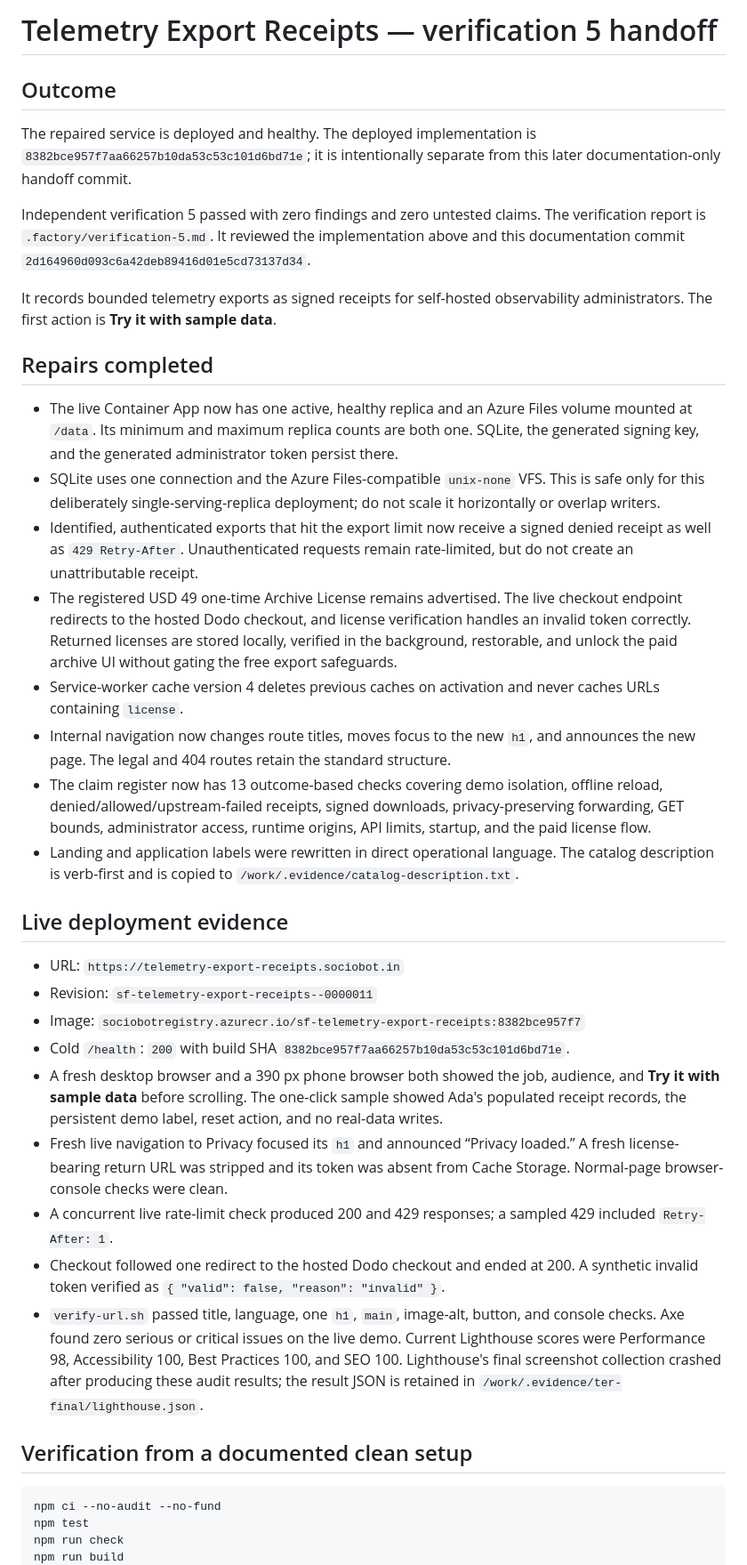
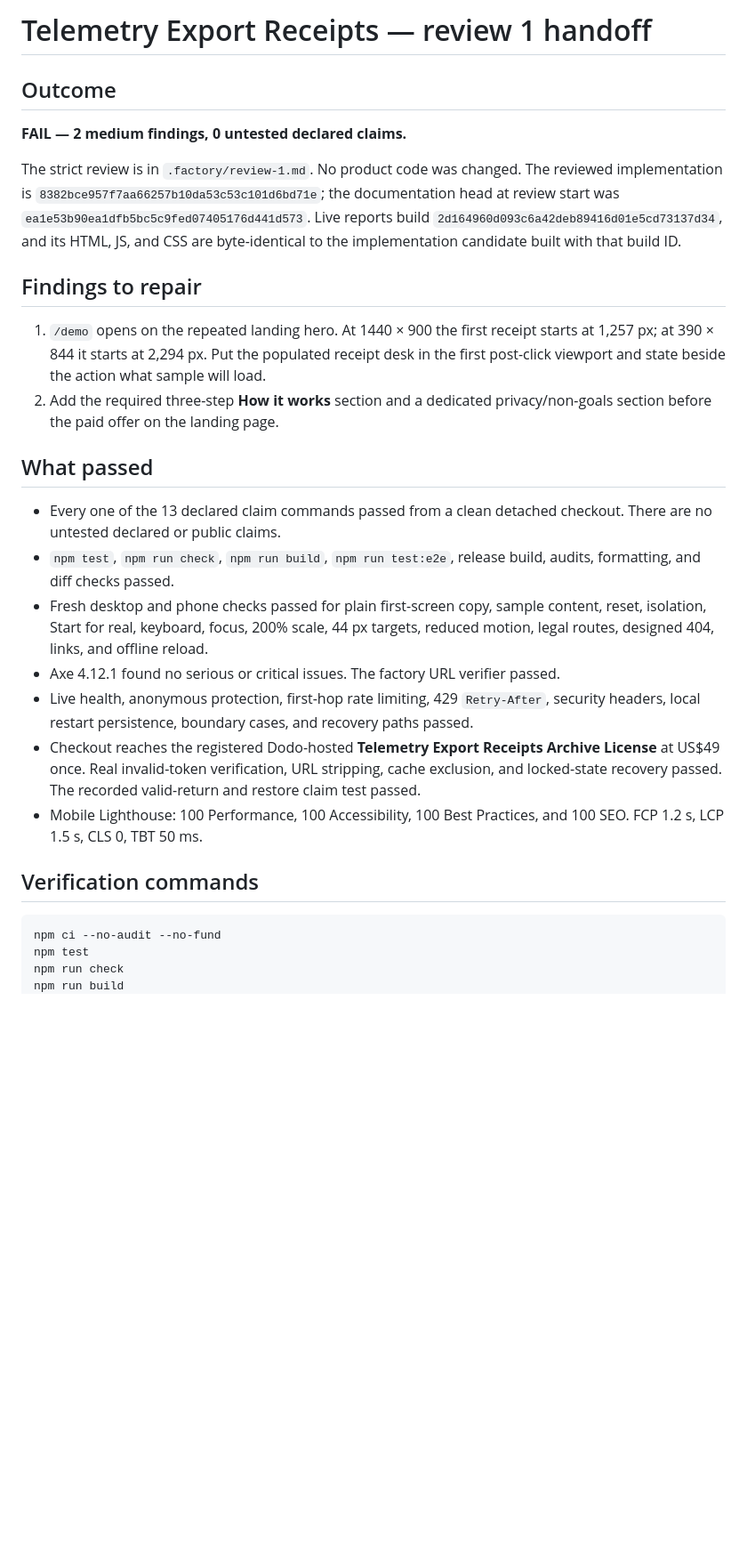
Before and after one commit to B-Divyesh/sf-telemetry-export-receipts, a Markdown page: .factory/handoff.md, the part around one of its changes. Shown at 89% size. GitHub-like rendering; blank space fills up the shorter version.

Commit message:
docs: record strict review 1 findings

````diff
--- a/.factory/handoff.md
+++ b/.factory/handoff.md
@@ -1,74 +1,48 @@
-# Telemetry Export Receipts — verification 5 handoff
+# Telemetry Export Receipts — review 1 handoff
 
 ## Outcome
 
-The repaired service is deployed and healthy. The deployed implementation is
-`8382bce957f7aa66257b10da53c53c101d6bd71e`; it is intentionally separate from
-this later documentation-only handoff commit.
+**FAIL — 2 medium findings, 0 untested declared claims.**
 
-Independent verification 5 passed with zero findings and zero untested claims.
-The verification report is `.factory/verification-5.md`. It reviewed the
-implementation above and this documentation commit
-`2d164960d093c6a42deb89416d01e5cd73137d34`.
+The strict review is in `.factory/review-1.md`. No product code was changed.
+The reviewed implementation is
+`8382bce957f7aa66257b10da53c53c101d6bd71e`; the documentation head at review
+start was `ea1e53b90ea1dfb5bc5c9fed07405176d441d573`. Live reports build
+`2d164960d093c6a42deb89416d01e5cd73137d34`, and its HTML, JS, and CSS are
+byte-identical to the implementation candidate built with that build ID.
 
-It records bounded telemetry exports as signed receipts for self-hosted
-observability administrators. The first action is **Try it with sample data**.
+## Findings to repair
 
-## Repairs completed
+1. `/demo` opens on the repeated landing hero. At 1440 × 900 the first receipt
+   starts at 1,257 px; at 390 × 844 it starts at 2,294 px. Put the populated
+   receipt desk in the first post-click viewport and state beside the action
+   what sample will load.
+2. Add the required three-step **How it works** section and a dedicated
+   privacy/non-goals section before the paid offer on the landing page.
 
-- The live Container App now has one active, healthy replica and an Azure Files
-  volume mounted at `/data`. Its minimum and maximum replica counts are both
-  one. SQLite, the generated signing key, and the generated administrator token
-  persist there.
-- SQLite uses one connection and the Azure Files-compatible `unix-none` VFS.
-  This is safe only for this deliberately single-serving-replica deployment;
-  do not scale it horizontally or overlap writers.
-- Identified, authenticated exports that hit the export limit now receive a
-  signed denied receipt as well as `429 Retry-After`. Unauthenticated requests
-  remain rate-limited, but do not create an unattributable receipt.
-- The registered USD 49 one-time Archive License remains advertised. The live
-  checkout endpoint redirects to the hosted Dodo checkout, and license
-  verification handles an invalid token correctly. Returned licenses are
-  stored locally, verified in the background, restorable, and unlock the paid
-  archive UI without gating the free export safeguards.
-- Service-worker cache version 4 deletes previous caches on activation and
-  never caches URLs containing `license`.
-- Internal navigation now changes route titles, moves focus to the new `h1`,
-  and announces the new page. The legal and 404 routes retain the standard
-  structure.
-- The claim register now has 13 outcome-based checks covering demo isolation,
-  offline reload, denied/allowed/upstream-failed receipts, signed downloads,
-  privacy-preserving forwarding, GET bounds, administrator access, runtime
-  origins, API limits, startup, and the paid license flow.
-- Landing and application labels were rewritten in direct operational language.
-  The catalog description is verb-first and is copied to
-  `/work/.evidence/catalog-description.txt`.
+## What passed
 
-## Live deployment evidence
+- Every one of the 13 declared claim commands passed from a clean detached
+  checkout. There are no untested declared or public claims.
+- `npm test`, `npm run check`, `npm run build`, `npm run test:e2e`, release
+  build, audits, formatting, and diff checks passed.
+- Fresh desktop and phone checks passed for plain first-screen copy, sample
+  content, reset, isolation, Start for real, keyboard, focus, 200% scale,
+  44 px targets, reduced motion, legal routes, designed 404, links, and offline
+  reload.
+- Axe 4.12.1 found no serious or critical issues. The factory URL verifier
+  passed.
+- Live health, anonymous protection, first-hop rate limiting, 429
+  `Retry-After`, security headers, local restart persistence, boundary cases,
+  and recovery paths passed.
+- Checkout reaches the registered Dodo-hosted **Telemetry Export Receipts
+  Archive License** at US$49 once. Real invalid-token verification, URL
+  stripping, cache exclusion, and locked-state recovery passed. The recorded
+  valid-return and restore claim test passed.
+- Mobile Lighthouse: 100 Performance, 100 Accessibility, 100 Best Practices,
+  and 100 SEO. FCP 1.2 s, LCP 1.5 s, CLS 0, TBT 50 ms.
 
-- URL: `https://telemetry-export-receipts.sociobot.in`
-- Revision: `sf-telemetry-export-receipts--0000011`
-- Image: `sociobotregistry.azurecr.io/sf-telemetry-export-receipts:8382bce957f7`
-- Cold `/health`: `200` with build SHA `8382bce957f7aa66257b10da53c53c101d6bd71e`.
-- A fresh desktop browser and a 390 px phone browser both showed the job,
-  audience, and **Try it with sample data** before scrolling. The one-click
-  sample showed Ada's populated receipt records, the persistent demo label,
-  reset action, and no real-data writes.
-- Fresh live navigation to Privacy focused its `h1` and announced “Privacy
-  loaded.” A fresh license-bearing return URL was stripped and its token was
-  absent from Cache Storage. Normal-page browser-console checks were clean.
-- A concurrent live rate-limit check produced 200 and 429 responses; a sampled
-  429 included `Retry-After: 1`.
-- Checkout followed one redirect to the hosted Dodo checkout and ended at 200.
-  A synthetic invalid token verified as `{ "valid": false, "reason": "invalid" }`.
-- `verify-url.sh` passed title, language, one `h1`, `main`, image-alt, button,
-  and console checks. Axe found zero serious or critical issues on the live
-  demo. Current Lighthouse scores were Performance 98, Accessibility 100,
-  Best Practices 100, and SEO 100. Lighthouse's final screenshot collection
-  crashed after producing these audit results; the result JSON is retained in
-  `/work/.evidence/ter-final/lighthouse.json`.
-
-## Verification from a documented clean setup
+## Verification commands
 
 ```sh
 npm ci --no-audit --no-fund
````
Also changed, not shown: other parts of .factory/handoff.md (+14 -40 lines), .factory/review-1.md (added, +238 -0 lines).
